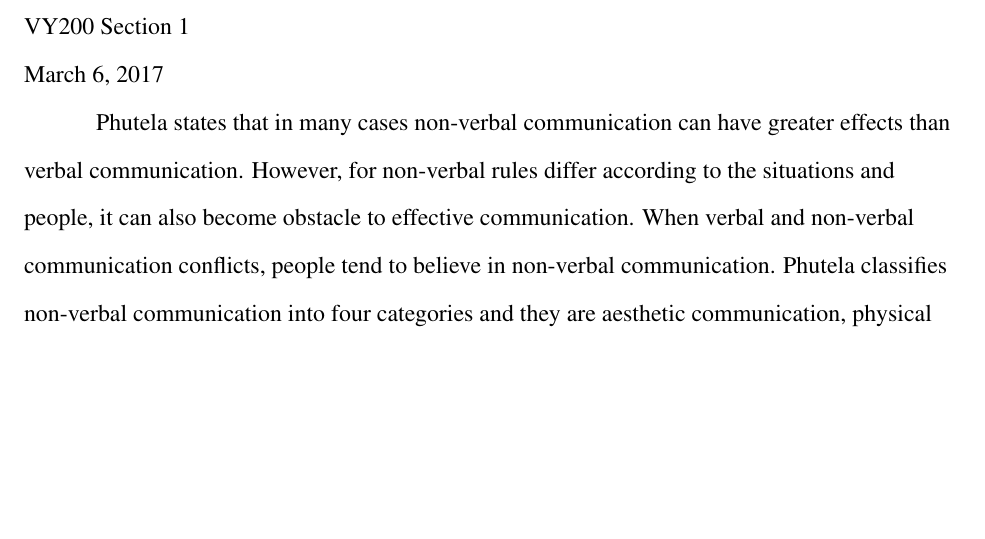
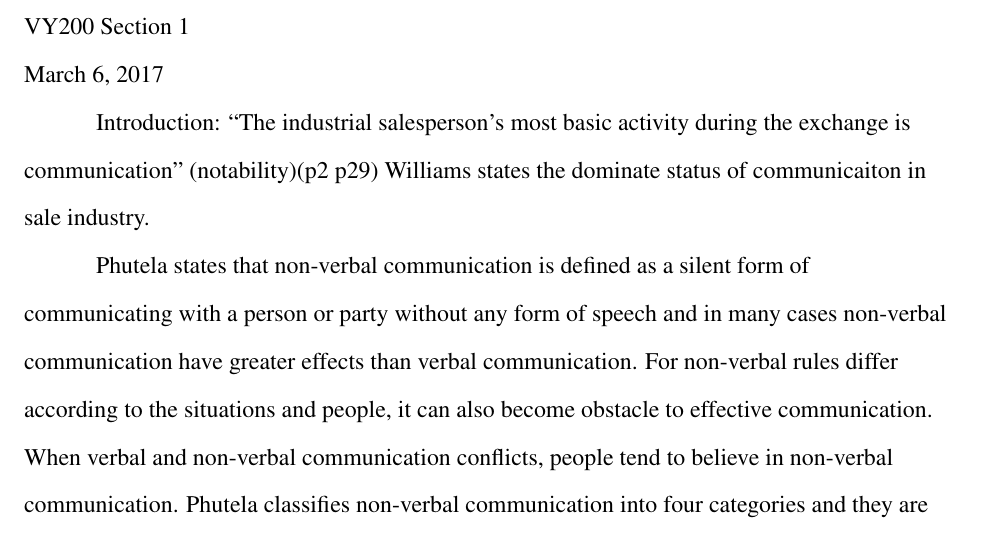
Before and after one commit to iamwrm/lit_review_assignment_mla_latex, a LaTeX document (MLA_templa.tex): part of the page, cut so that both start at the same text, the shorter picture padded with empty space. Compiled offline with pdfLaTeX.

Commit message:
begin to write lit review

```diff
--- a/MLA_templa.tex
+++ b/MLA_templa.tex
@@ -68,9 +68,15 @@ VY200 Section 1\\
 \setlength{\parindent}{0.5in}
 %%%%Begin body of paper here
 
-Phutela states that in many cases non-verbal communication can have greater
-effects than verbal communication.
-However, for non-verbal rules differ according to the situations and people, it
+Introduction:
+``The industrial salesperson's most basic activity during the exchange is
+communication'' (notability)(p2 p29) Williams states the dominate status of
+communicaiton in sale industry.
+
+Phutela states that non-verbal communication is defined as a silent form of
+communicating with a person or party without any form of speech and in many
+cases non-verbal communication have greater effects than verbal communication.
+For non-verbal rules differ according to the situations and people, it
 can also become obstacle to effective communication.
 When verbal and non-verbal communication conflicts, people tend to believe in
 non-verbal communication.
```
